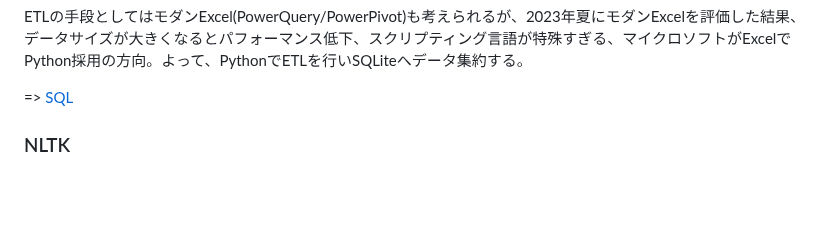
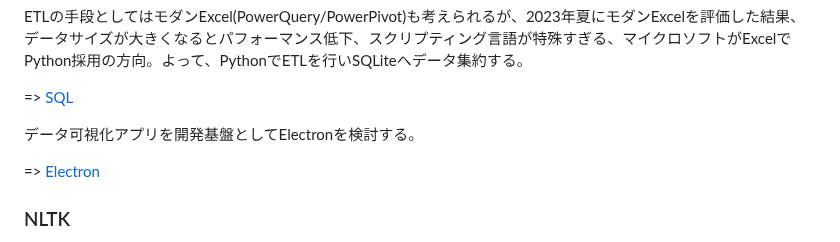
Before and after one commit to araobp/Learning-MarTech, a Markdown page: README.md, the part around the change. Rendered like a GitHub page; blank space fills up the shorter version.

```diff
--- a/README.md
+++ b/README.md
@@ -32,6 +32,10 @@
 ETLの手段としてはモダンExcel(PowerQuery/PowerPivot)も考えられるが、2023年夏にモダンExcelを評価した結果、データサイズが大きくなるとパフォーマンス低下、スクリプティング言語が特殊すぎる、マイクロソフトがExcelでPython採用の方向。よって、PythonでETLを行いSQLiteへデータ集約する。
 
 => [SQL](sql)
+
+データ可視化アプリを開発基盤としてElectronを検討する。
+
+=> [Electron](electron)
 
 ### NLTK
 
```
